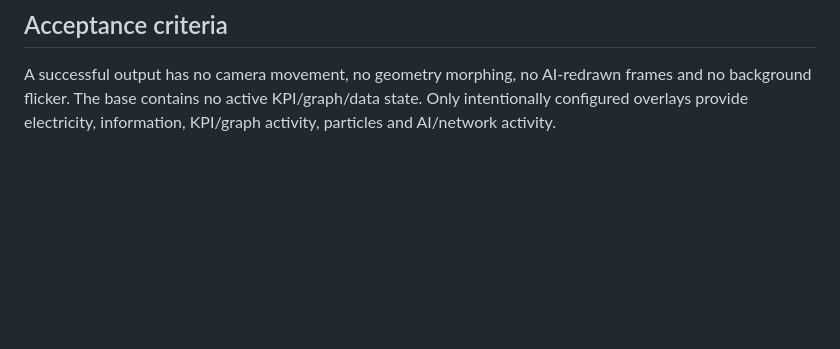
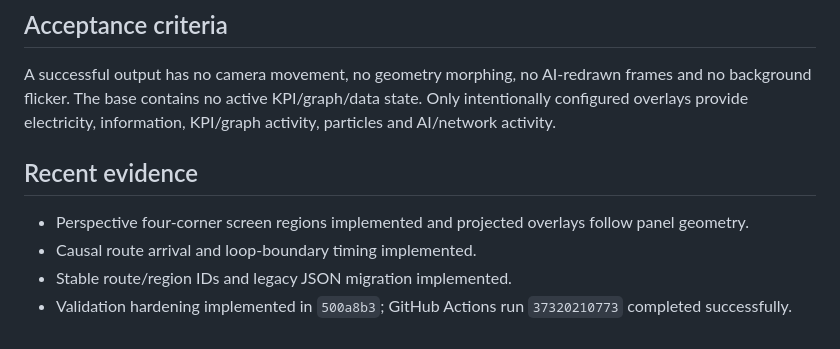
Before and after one commit to zageabb/wallpaper, a Markdown page: DEVELOPMENT.md, the part around one of its changes. GitHub-like rendering; blank space fills up the shorter version.

```diff
--- a/DEVELOPMENT.md
+++ b/DEVELOPMENT.md
@@ -78,3 +93,10 @@ All active content is added progressively as deterministic overlays. This allows
 
 ## Acceptance criteria
 A successful output has no camera movement, no geometry morphing, no AI-redrawn frames and no background flicker. The base contains no active KPI/graph/data state. Only intentionally configured overlays provide electricity, information, KPI/graph activity, particles and AI/network activity.
+
+
+## Recent evidence
+- Perspective four-corner screen regions implemented and projected overlays follow panel geometry.
+- Causal route arrival and loop-boundary timing implemented.
+- Stable route/region IDs and legacy JSON migration implemented.
+- Validation hardening implemented in `500a8b3`; GitHub Actions run `37320210773` completed successfully.
```
Also changed, not shown: other parts of DEVELOPMENT.md (+19 -4 lines).
